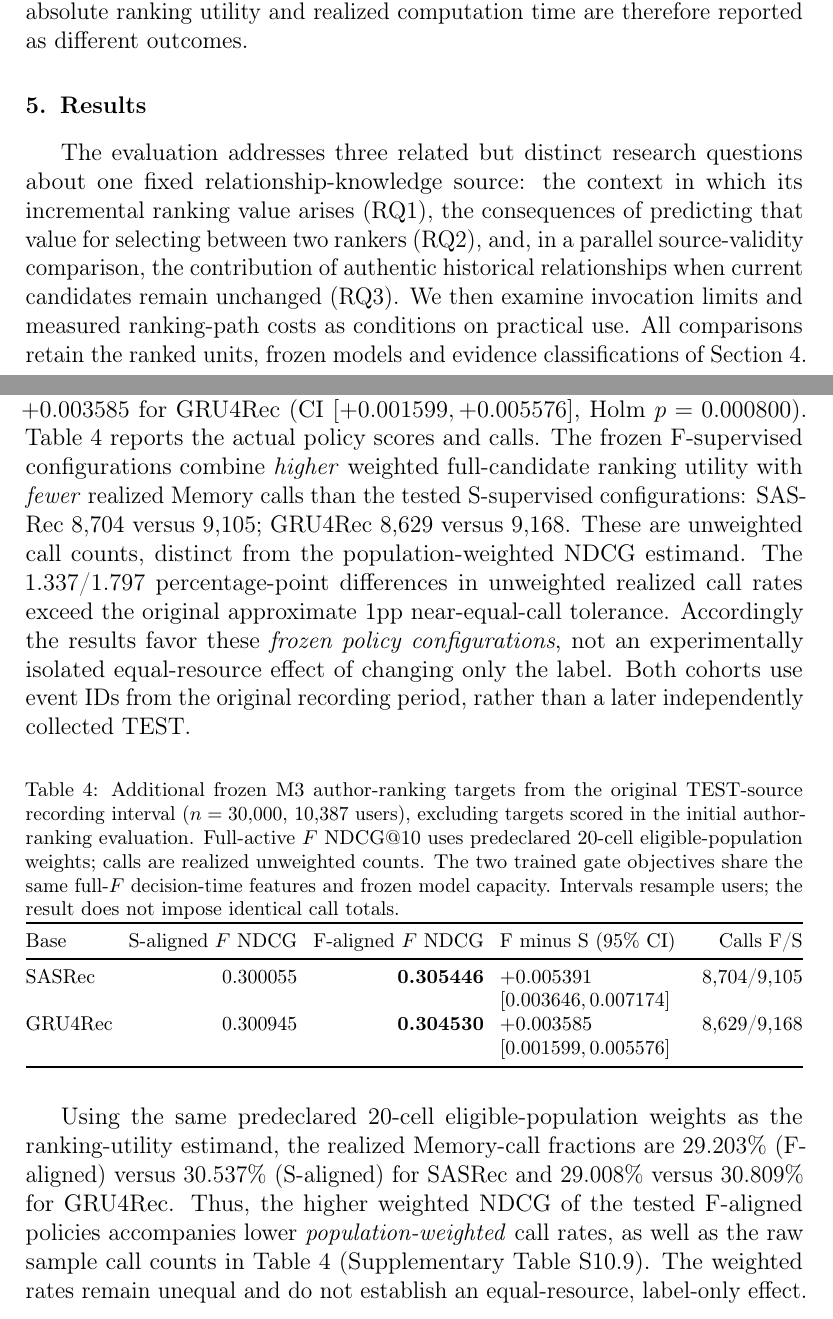
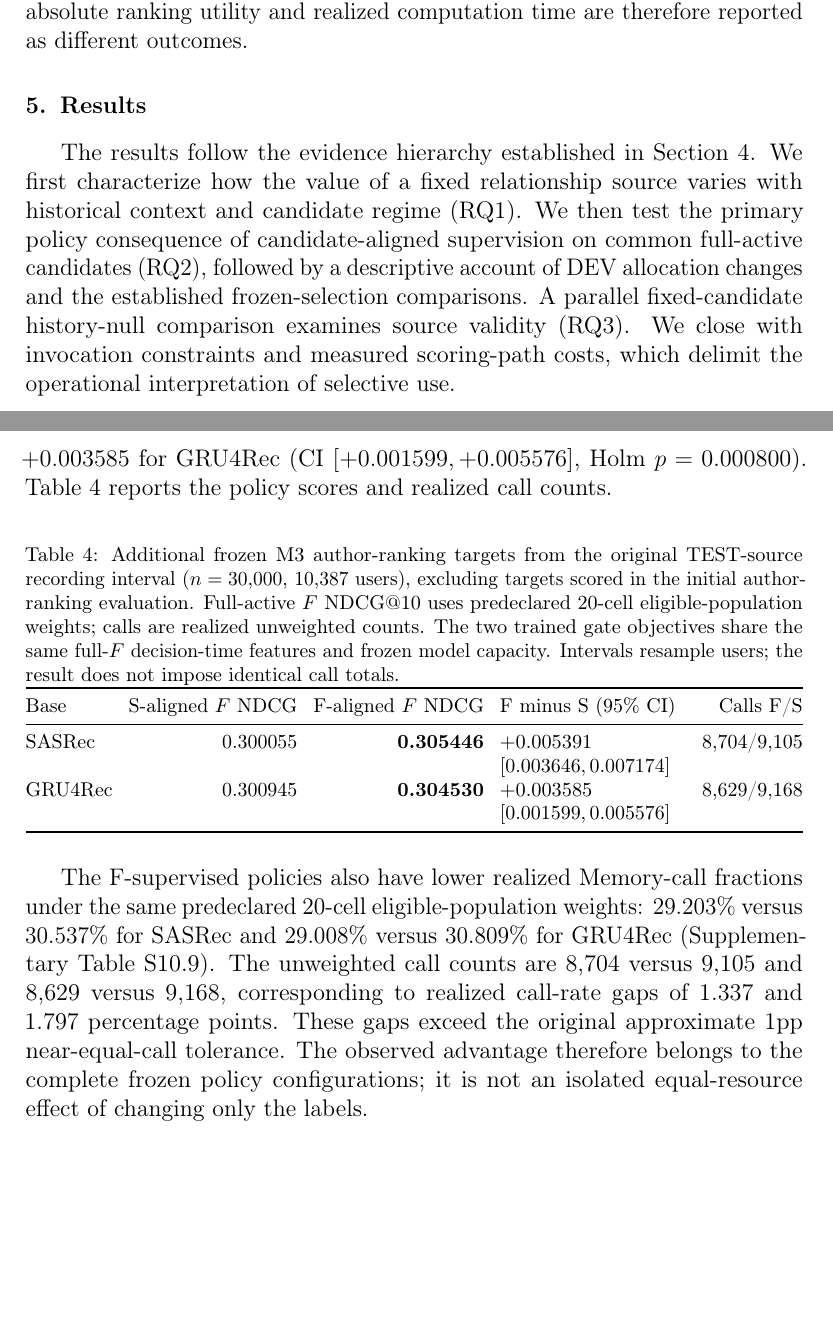
Before and after one commit to mzch0210/KuaiLive-Agent, a LaTeX paper (manuscript/kbs_latex/main.tex): two parts of pages 19 and 22 of 37 before the commit and two parts of pages 19 and 22 of 36 after it, joined at a grey line, cut so that both start at the same text, the shorter picture padded with empty space. Compiled offline with pdfLaTeX.

Commit message:
Refine Results hierarchy and reduce repeated H1 caveats

```diff
--- a/manuscript/kbs_latex/main.tex
+++ b/manuscript/kbs_latex/main.tex
@@ -381,7 +381,7 @@ A separately timed \emph{DEV-only} scoring experiment executes the original prim
 \section{Results}
 \label{sec:results}
 
-The evaluation addresses three related but distinct research questions about one fixed relationship-knowledge source: the context in which its incremental ranking value arises (RQ1), the consequences of predicting that value for selecting between two rankers (RQ2), and, in a parallel source-validity comparison, the contribution of authentic historical relationships when current candidates remain unchanged (RQ3). We then examine invocation limits and measured ranking-path costs as conditions on practical use. All comparisons retain the ranked units, frozen models and evidence classifications of Section~\ref{sec:experimental-setup}.
+The results follow the evidence hierarchy established in Section~\ref{sec:experimental-setup}. We first characterize how the value of a fixed relationship source varies with historical context and candidate regime (RQ1). We then test the primary policy consequence of candidate-aligned supervision on common full-active candidates (RQ2), followed by a descriptive account of DEV allocation changes and the established frozen-selection comparisons. A parallel fixed-candidate history-null comparison examines source validity (RQ3). We close with invocation constraints and measured scoring-path costs, which delimit the operational interpretation of selective use.
 
 \subsection{RQ1: When Is Relationship Knowledge Incrementally Valuable?}
 \label{sec:results-heterogeneity}
@@ -451,6 +451,6 @@ The principal supervision comparison asks whether labels derived from the full-a
 
 \paragraph{Actual-candidate labels improve frozen policy outcomes.}
-The S-supervised comparator uses the original, uncorrected 575-candidate labels obtained by retrospectively retaining the observed target; the regime-adapted DEV control in Supplementary Table S10.14 uses full-candidate training labels and is not a sampled-only statistical correction. The separate 30,000-target additional M3 evaluation tests the RQ1 implication that the supervision candidate regime matters for policy learning. Under identical full-active $F$ evaluation candidates, the frozen F-supervised policy improves eligible-population-weighted NDCG@10 relative to the sampled-label S-supervised policy by $+0.005391$ for SASRec (95\% paired user CI $[+0.003646,+0.007174]$, Holm $p=0.000600$) and $+0.003585$ for GRU4Rec (CI $[+0.001599,+0.005576]$, Holm $p=0.000800$). Table~\ref{tab:results-m3-b4a-supervision} reports the actual policy scores and calls. The frozen F-supervised configurations combine \emph{higher} weighted full-candidate ranking utility with \emph{fewer} realized Memory calls than the tested S-supervised configurations: SASRec 8,704 versus 9,105; GRU4Rec 8,629 versus 9,168. These are unweighted call counts, distinct from the population-weighted NDCG estimand. The 1.337/1.797 percentage-point differences in unweighted realized call rates exceed the original approximate 1pp near-equal-call tolerance. Accordingly the results favor these \emph{frozen policy configurations}, not an experimentally isolated equal-resource effect of changing only the label. Both cohorts use event IDs from the original recording period, rather than a later independently collected TEST.
+On identical full-active $F$ evaluation candidates, F-supervised policies improve eligible-population-weighted NDCG@10 over the S-supervised policies by $+0.005391$ for SASRec (95\% paired user CI $[+0.003646,+0.007174]$, Holm $p=0.000600$) and $+0.003585$ for GRU4Rec (CI $[+0.001599,+0.005576]$, Holm $p=0.000800$). Table~\ref{tab:results-m3-b4a-supervision} reports the policy scores and realized call counts.
 
 \begin{table}[!htbp]
 \centering
@@ -468,7 +468,7 @@ GRU4Rec & 0.300945 & \textbf{0.304530} & $+0.003585$ $[0.001599,0.005576]$ & 8,6
 \end{tabularx}
 \end{table}
 
-Using the same predeclared 20-cell eligible-population weights as the ranking-utility estimand, the realized Memory-call fractions are 29.203\% (F-aligned) versus 30.537\% (S-aligned) for SASRec and 29.008\% versus 30.809\% for GRU4Rec. Thus, the higher weighted NDCG of the tested F-aligned policies accompanies lower \emph{population-weighted} call rates, as well as the raw sample call counts in Table~\ref{tab:results-m3-b4a-supervision} (Supplementary Table S10.9). The weighted rates remain unequal and do not establish an equal-resource, label-only effect.
+The F-supervised policies also have lower realized Memory-call fractions under the same predeclared 20-cell eligible-population weights: 29.203\% versus 30.537\% for SASRec and 29.008\% versus 30.809\% for GRU4Rec (Supplementary Table S10.9). The unweighted call counts are 8,704 versus 9,105 and 8,629 versus 9,168, corresponding to realized call-rate gaps of 1.337 and 1.797 percentage points. These gaps exceed the original approximate 1pp near-equal-call tolerance. The observed advantage therefore belongs to the complete frozen policy configurations; it is not an isolated equal-resource effect of changing only the labels.
 
 \FloatBarrier
 
```
Also changed, not shown: manuscript/kbs_latex/main.tex (8 more changed lines).
